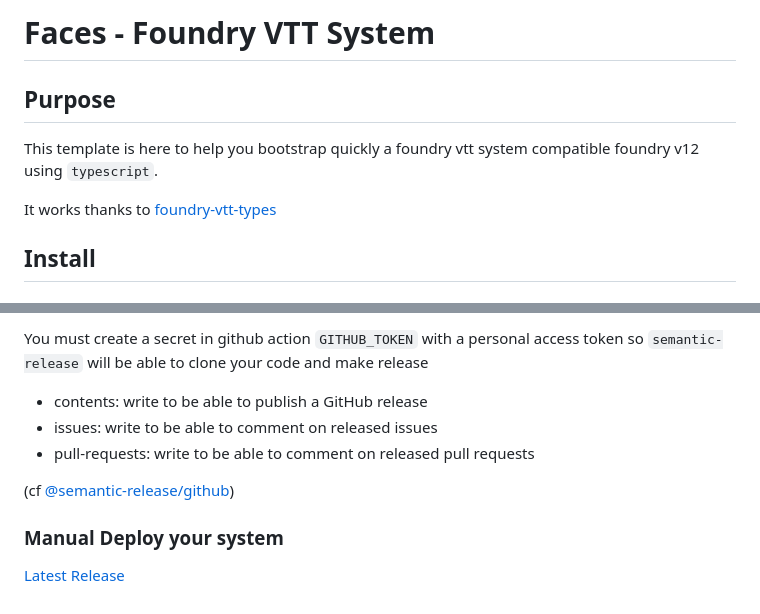
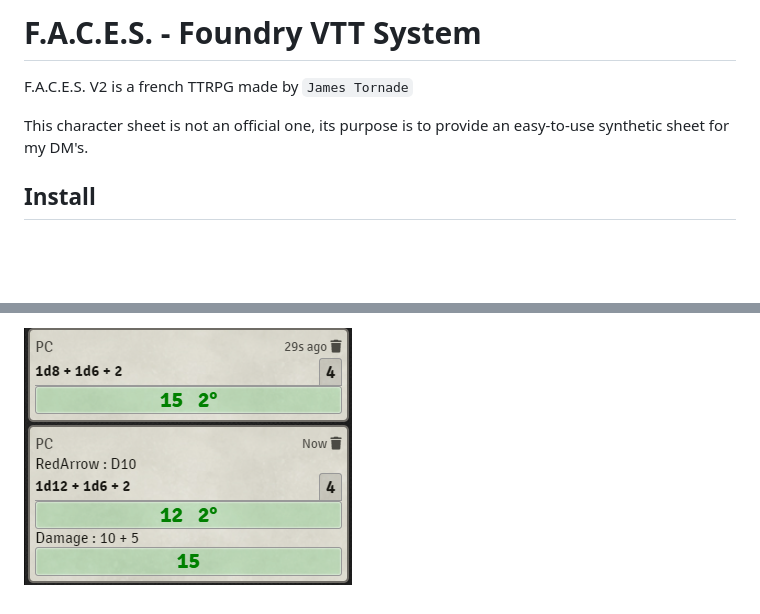
Before and after one commit to monnierant/FACES, a Markdown page: README.md, 2 parts joined by grey strips. Rendered like a GitHub page; pictures changed too: docs/img/Page4.png (added); blank space fills up the shorter version.

Commit message:
docs: Add doc

```diff
--- a/README.md
+++ b/README.md
@@ -1,10 +1,8 @@
-# Faces - Foundry VTT System
+# F.A.C.E.S. - Foundry VTT System
 
-## Purpose
+F.A.C.E.S. V2 is a french TTRPG made by `James Tornade`
 
-This template is here to help you bootstrap quickly a foundry vtt system compatible foundry v12 using `typescript`.
-
-It works thanks to [foundry-vtt-types](https://github.com/League-of-Foundry-Developers/foundry-vtt-type)
+This character sheet is not an official one, its purpose is to provide an easy-to-use synthetic sheet for my DM's.
 
 ## Install
 
@@ -18,12 +20,2 @@ Replace all ref to `Faces` by your system name
 
-You must create a secret in github action `GITHUB_TOKEN` with a personal access token so `semantic-release` will be able to clone your code and make release
-
-- contents: write to be able to publish a GitHub release
-- issues: write to be able to comment on released issues
-- pull-requests: write to be able to comment on released pull requests
-
-(cf [@semantic-release/github](https://github.com/semantic-release/github))
-
-### Manual Deploy your system
-
-[Latest Release](https://github.com/<group-user>/<repo>/releases/latest/download/system.json)
+![Page4](docs/img/Page4.png)
```
Also changed, not shown: other parts of README.md (+7 -3 lines), docs/img/Page1.png (added), docs/img/Page2.png (added), docs/img/Page3.png (added).
